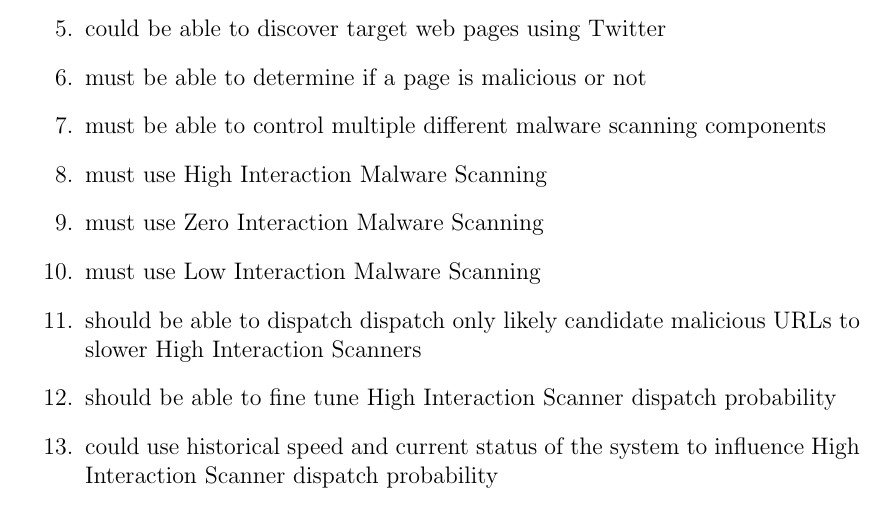
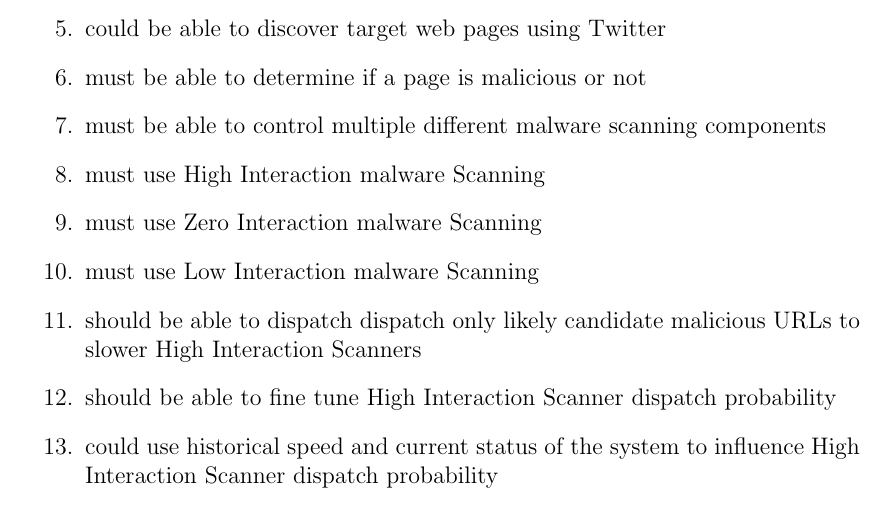
Before and after one commit to chrissorchard/malucrawl, a LaTeX paper (doc/report/final-report.tex, which reads doc/report/analysis.tex): part of page 14 of 35, cut so that both start at the same text. Compiled offline with pdfLaTeX.

Commit message:
lower case Malware

```diff
--- a/doc/report/analysis.tex
+++ b/doc/report/analysis.tex
@@ -38,9 +38,9 @@ To aid in the task of designing the solution, a set of requirements have been dr
 
     \item must be able to determine if a page is malicious or not
     \item must be able to control multiple different malware scanning components
-    \item must use High Interaction Malware Scanning
-    \item must use Zero Interaction Malware Scanning
-    \item must use Low Interaction Malware Scanning
+    \item must use High Interaction malware Scanning
+    \item must use Zero Interaction malware Scanning
+    \item must use Low Interaction malware Scanning
     \item should be able to dispatch dispatch only likely candidate malicious URLs to slower High Interaction Scanners
     \item should be able to fine tune High Interaction Scanner dispatch probability
     \item could use historical speed and current status of the system to influence High Interaction Scanner dispatch probability
```
